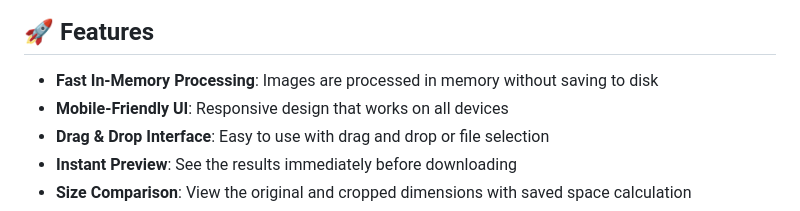
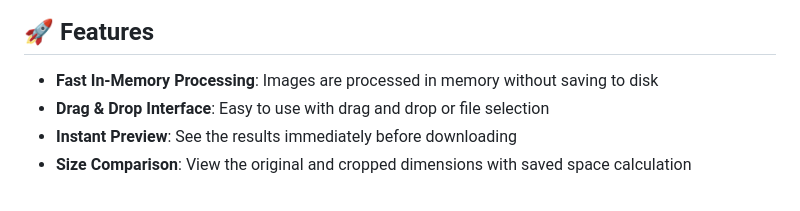
Before and after one commit to Pianonic/CropTransparent, a Markdown page: README.md, the part around the change. Drawn GitHub-style.

```diff
--- a/README.md
+++ b/README.md
@@ -15,7 +15,6 @@
 
 ## 🚀 Features
 - **Fast In-Memory Processing**: Images are processed in memory without saving to disk
-- **Mobile-Friendly UI**: Responsive design that works on all devices
 - **Drag & Drop Interface**: Easy to use with drag and drop or file selection
 - **Instant Preview**: See the results immediately before downloading
 - **Size Comparison**: View the original and cropped dimensions with saved space calculation
```
